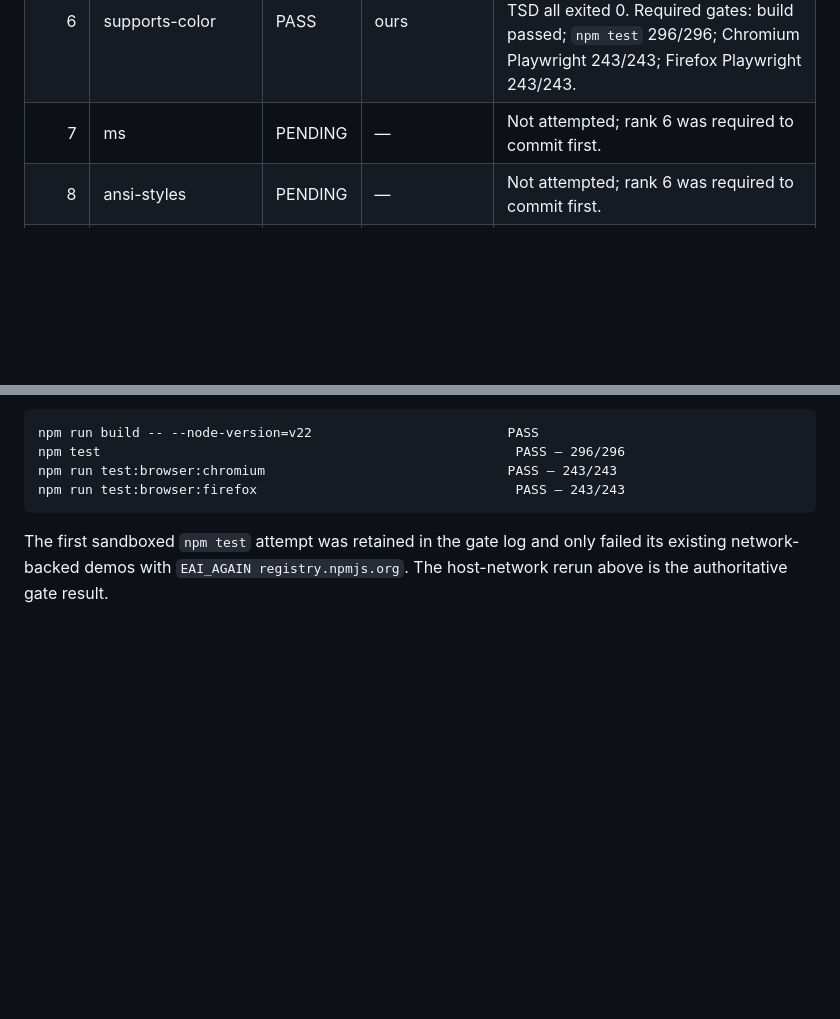
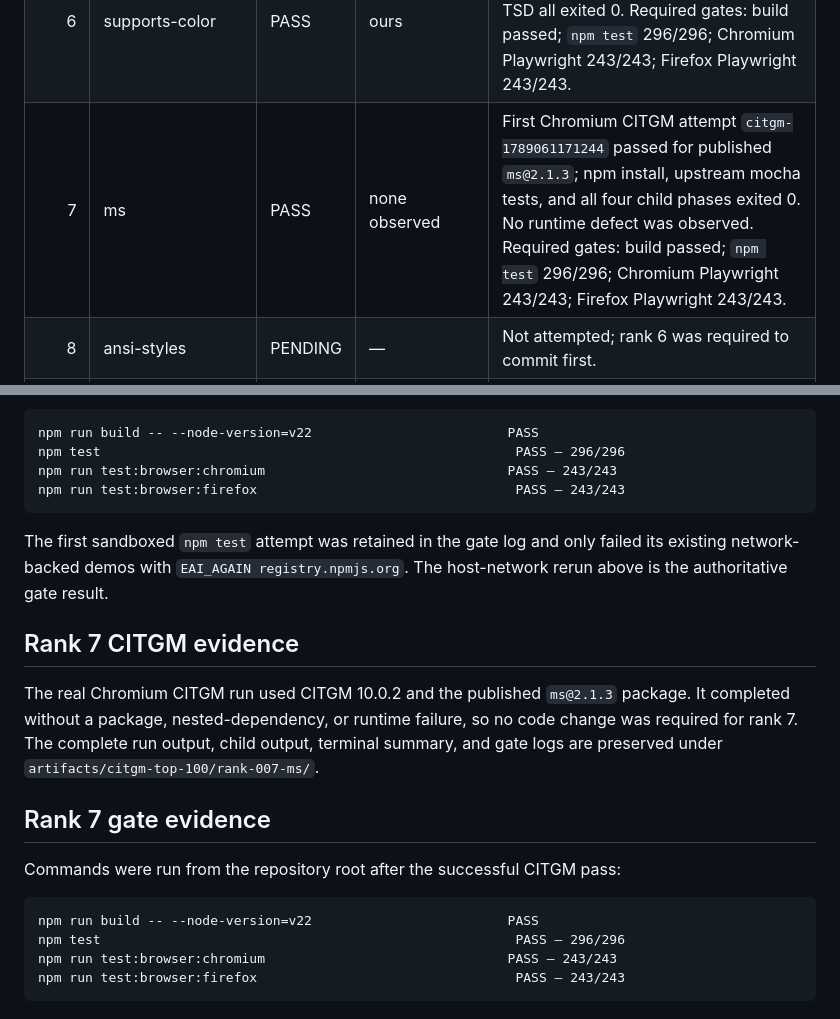
Before and after one commit to robertinglin/nacelle, a Markdown page: CITGM-TOP-100-STATUS.md, 2 parts joined by grey strips. GitHub-like rendering; blank space fills up the shorter version.

Commit message:
record ms CITGM compatibility

````diff
--- a/CITGM-TOP-100-STATUS.md
+++ b/CITGM-TOP-100-STATUS.md
@@ -18,7 +18,7 @@ not being reclassified as newly rerun here.
 | 4 | brace-expansion | PASS | prior result | Green at continuation baseline (`0a56f2b`). |
 | 5 | ansi-regex | PASS | prior result | CITGM-green at continuation baseline. |
 | 6 | supports-color | PASS | ours | Final Chromium CITGM run `citgm-1789059865080`; XO, AVA (55 tests), and TSD all exited 0. Required gates: build passed; `npm test` 296/296; Chromium Playwright 243/243; Firefox Playwright 243/243. |
-| 7 | ms | PENDING | — | Not attempted; rank 6 was required to commit first. |
+| 7 | ms | PASS | none observed | First Chromium CITGM attempt `citgm-1789061171244` passed for published `ms@2.1.3`; npm install, upstream mocha tests, and all four child phases exited 0. No runtime defect was observed. Required gates: build passed; `npm test` 296/296; Chromium Playwright 243/243; Firefox Playwright 243/243. |
 | 8 | ansi-styles | PENDING | — | Not attempted; rank 6 was required to commit first. |
 | 9 | chalk | PENDING | — | Not attempted; rank 6 was required to commit first. |
 | 10 | emoji-regex | PENDING | — | Not attempted; rank 6 was required to commit first. |
@@ -150,3 +150,22 @@ npm run test:browser:firefox                                 PASS — 243/243
 The first sandboxed `npm test` attempt was retained in the gate log and only
 failed its existing network-backed demos with `EAI_AGAIN registry.npmjs.org`.
 The host-network rerun above is the authoritative gate result.
+
+## Rank 7 CITGM evidence
+
+The real Chromium CITGM run used CITGM 10.0.2 and the published `ms@2.1.3`
+package. It completed without a package, nested-dependency, or runtime
+failure, so no code change was required for rank 7. The complete run output,
+child output, terminal summary, and gate logs are preserved under
+`artifacts/citgm-top-100/rank-007-ms/`.
+
+## Rank 7 gate evidence
+
+Commands were run from the repository root after the successful CITGM pass:
+
+```text
+npm run build -- --node-version=v22                         PASS
+npm test                                                     PASS — 296/296
+npm run test:browser:chromium                               PASS — 243/243
+npm run test:browser:firefox                                 PASS — 243/243
+```
````
